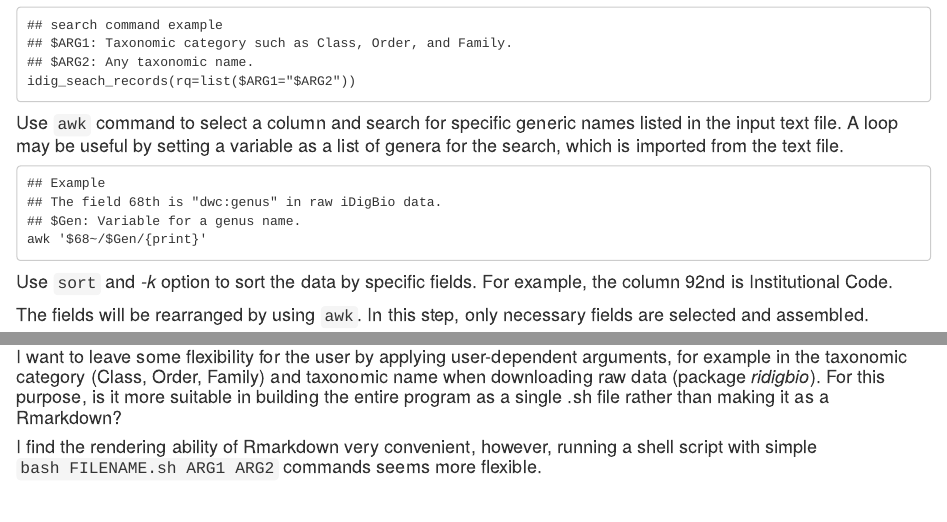
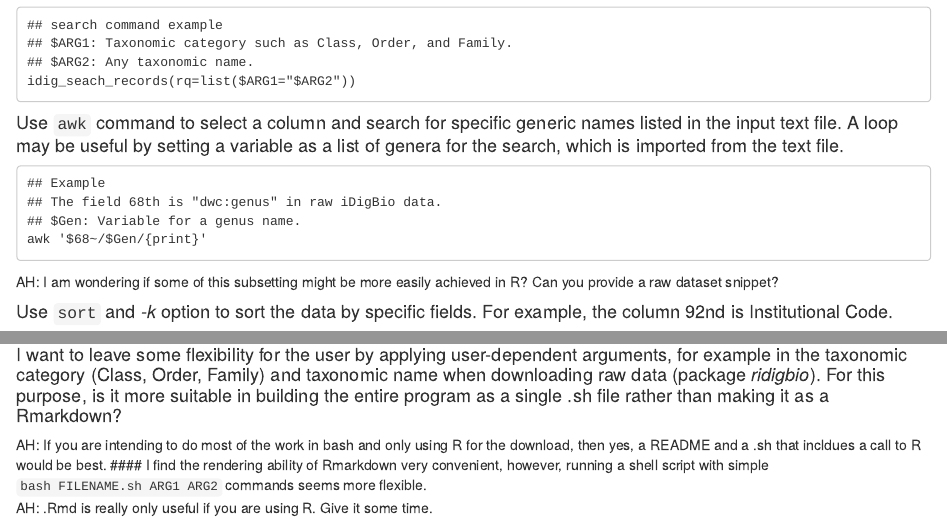
Before and after one commit to NamikoMachida/Final_Project, an R Markdown document (README_Proposal_Namiko.rmd): the page in a window 1100 px wide, from 720 px down, and a second part further down, joined at a grey line. Rendered offline with R 4.5, knitr and Pandoc, with nearby package versions.

Commit message:
some comments
Great proposal Namiko. Can't wait to see the end result. 10/10

````diff
--- a/README_Proposal_Namiko.rmd
+++ b/README_Proposal_Namiko.rmd
@@ -35,6 +35,7 @@ idig_seach_records(rq=list($ARG1="$ARG2"))
 ## $Gen: Variable for a genus name.
 awk '$68~/$Gen/{print}'
 ```
+AH: I am wondering if some of this subsetting might be more easily achieved in R?  Can you provide a raw dataset snippet?
 
 #### Use `sort` and _-k_ option to sort the data by specific fields. For example, the column 92nd is Institutional Code.
 #### The fields will be rearranged by using `awk`. In this step, only necessary fields are selected and assembled.
@@ -59,4 +60,6 @@ kable(x, format = "html", col.names = c("MusID", "ColID", "Order", "Fam", "Gen",
 
 ### 6. Questions for Instructor
 #### I want to leave some flexibility for the user by applying user-dependent arguments, for example in the taxonomic category (Class, Order, Family) and taxonomic name when downloading raw data (package _ridigbio_). For this purpose, is it more suitable in building the entire program as a single .sh file rather than making it as a Rmarkdown?
+AH: If you are intending to do most of the work in bash and only using R for the download, then yes, a README and a .sh that incldues a call to R would be best.
 #### I find the rendering ability of Rmarkdown very convenient, however, running a shell script with simple `bash FILENAME.sh ARG1 ARG2` commands seems more flexible.
+AH: .Rmd is really only useful if you are using R.  Give it some time.
````
